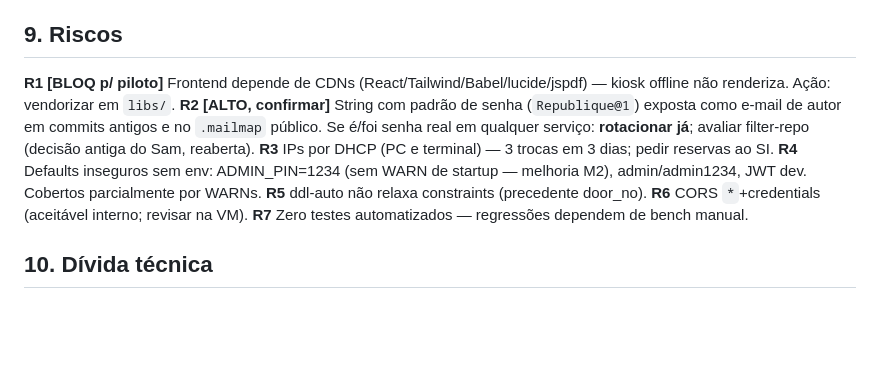
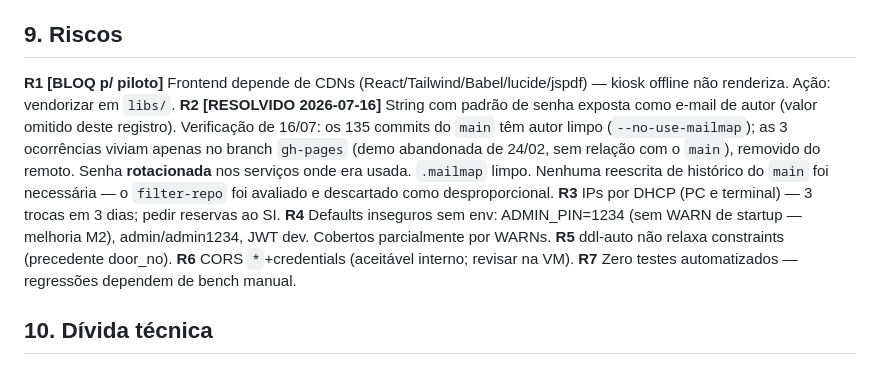
Before and after one commit to sammagbo/Controle-de-Acesso, a Markdown page: docs/architecture/relatorio-auditoria-2026-07-10.md, the part around the change. GitHub-like rendering; blank space fills up the shorter version.

Commit message:
docs(security): omit credential value from audit report, mark R2 as resolved

```diff
--- a/docs/architecture/relatorio-auditoria-2026-07-10.md
+++ b/docs/architecture/relatorio-auditoria-2026-07-10.md
@@ -27,7 +27,7 @@ fluxos.md §3. Busca backend-driven consolidada (userCache + eventos); mockData
 **I1** Acesso manual não gera flags de janela (refeição manual nunca é FORA_HORARIO) — decidir: aplicar regra ou documentar como isenção de operador. **I2** KPI `blockedToday` conta flags, nada é bloqueado (rename decidido). **I3** `ACCESS_POINTS` (front) × `AreaMapping` (back) duplicados por design — exige alteração casada. **I4** Compose deploy usa `SPRING_DATASOURCE_*`; runbook do PC usa `MAGBO_DB_*` (ambos válidos; documentado). **I5** Compose da raiz (legado) ainda presente — remover/renomear é decisão pendente do Sam.
 
 ## 9. Riscos
-**R1 [BLOQ p/ piloto]** Frontend depende de CDNs (React/Tailwind/Babel/lucide/jspdf) — kiosk offline não renderiza. Ação: vendorizar em `libs/`. **R2 [ALTO, confirmar]** String com padrão de senha (`Republique@1`) exposta como e-mail de autor em commits antigos e no `.mailmap` público. Se é/foi senha real em qualquer serviço: **rotacionar já**; avaliar filter-repo (decisão antiga do Sam, reaberta). **R3** IPs por DHCP (PC e terminal) — 3 trocas em 3 dias; pedir reservas ao SI. **R4** Defaults inseguros sem env: ADMIN_PIN=1234 (sem WARN de startup — melhoria M2), admin/admin1234, JWT dev. Cobertos parcialmente por WARNs. **R5** ddl-auto não relaxa constraints (precedente door_no). **R6** CORS `*`+credentials (aceitável interno; revisar na VM). **R7** Zero testes automatizados — regressões dependem de bench manual.
+**R1 [BLOQ p/ piloto]** Frontend depende de CDNs (React/Tailwind/Babel/lucide/jspdf) — kiosk offline não renderiza. Ação: vendorizar em `libs/`. **R2 [RESOLVIDO 2026-07-16]** String com padrão de senha exposta como e-mail de autor (valor omitido deste registro). Verificação de 16/07: os 135 commits do `main` têm autor limpo (`--no-use-mailmap`); as 3 ocorrências viviam apenas no branch `gh-pages` (demo abandonada de 24/02, sem relação com o `main`), removido do remoto. Senha **rotacionada** nos serviços onde era usada. `.mailmap` limpo. Nenhuma reescrita de histórico do `main` foi necessária — o `filter-repo` foi avaliado e descartado como desproporcional. **R3** IPs por DHCP (PC e terminal) — 3 trocas em 3 dias; pedir reservas ao SI. **R4** Defaults inseguros sem env: ADMIN_PIN=1234 (sem WARN de startup — melhoria M2), admin/admin1234, JWT dev. Cobertos parcialmente por WARNs. **R5** ddl-auto não relaxa constraints (precedente door_no). **R6** CORS `*`+credentials (aceitável interno; revisar na VM). **R7** Zero testes automatizados — regressões dependem de bench manual.
 
 ## 10. Dívida técnica
 **D1** Dupla camada HTTP no front (`js/api.js` + `js/utils/api.js`). **D2** Sem testes (unit/integration). **D3** GeneralReport.js monolítico (1.172 linhas). **D4** docs/implantacao fora do repo. **D5** Compose legado na raiz. **D6** SimpleCrypto XOR no CDI (baixo impacto, local).
```
